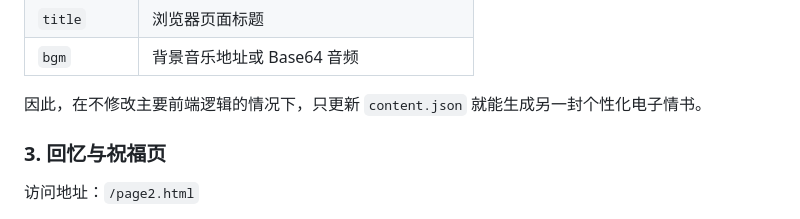
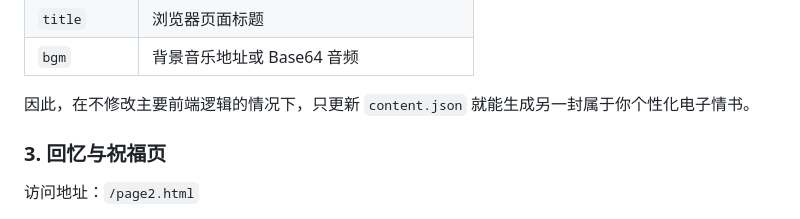
Before and after one commit to qwerwv/XiaoJiaWen, a Markdown page: README.md, the part around the change. Rendered like a GitHub page.

```diff
--- a/README.md
+++ b/README.md
@@ -58,7 +58,7 @@ flowchart LR
 | `title` | 浏览器页面标题 |
 | `bgm` | 背景音乐地址或 Base64 音频 |
 
-因此，在不修改主要前端逻辑的情况下，只更新 `content.json` 就能生成另一封个性化电子情书。
+因此，在不修改主要前端逻辑的情况下，只更新 `content.json` 就能生成另一封属于你个性化电子情书。
 
 ### 3. 回忆与祝福页
 
```
